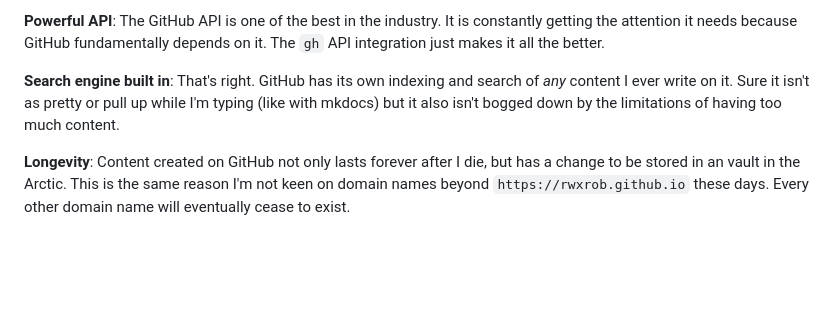
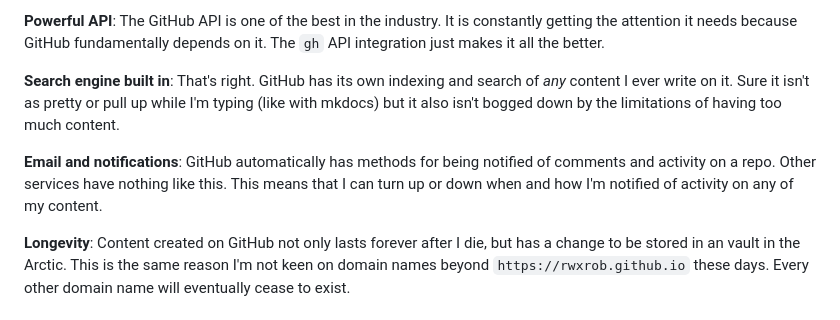
Before and after one commit to rwxrob/rwxrob, a Markdown page: thoughts/README.md, the part around the change. Drawn GitHub-style; blank space fills up the shorter version.

Commit message:
add email notifications to github as blog reasons

```diff
--- a/thoughts/README.md
+++ b/thoughts/README.md
@@ -37,6 +37,8 @@ For a technologist, a blog dilutes my online presence. It is better to focus ent
 
 **Search engine built in**: That's right. GitHub has its own indexing and search of *any* content I ever write on it. Sure it isn't as pretty or pull up while I'm typing (like with mkdocs) but it also isn't bogged down by the limitations of having too much content.
 
+**Email and notifications**: GitHub automatically has methods for being notified of comments and activity on a repo. Other services have nothing like this. This means that I can turn up or down when and how I'm notified of activity on any of my content.
+
 **Longevity**: Content created on GitHub not only lasts forever after I die, but has a change to be stored in an vault in the Arctic. This is the same reason I'm not keen on domain names beyond `https://rwxrob.github.io` these days. Every other domain name will eventually cease to exist.
 
 # I never needed a zettelkasten
```
